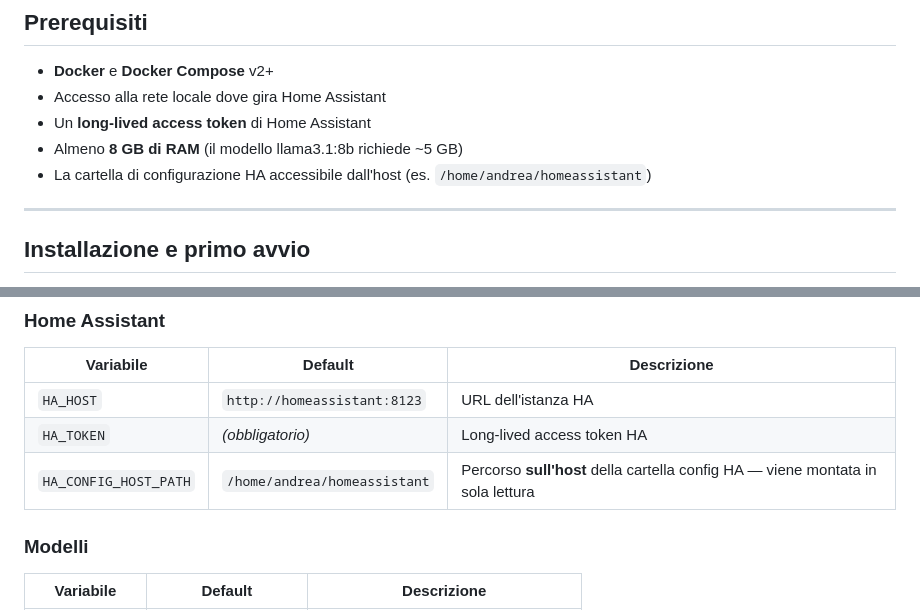
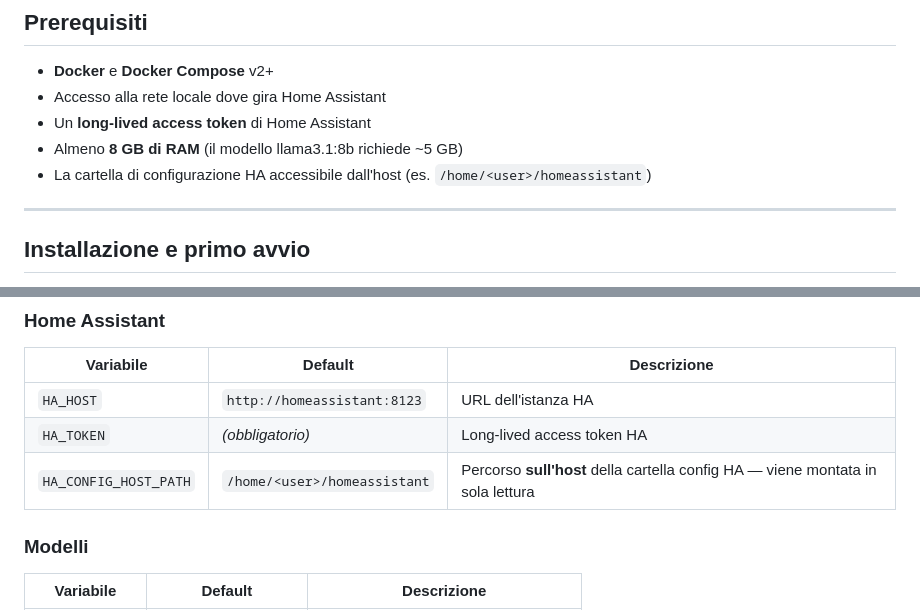
Before and after one commit to redsolo78/rag-ha-agent, a Markdown page: README.md, 2 parts joined by grey strips. Rendered like a GitHub page.

Commit message:
Rimuovi percorso utente hardcoded dal README
Co-Authored-By: Claude Sonnet 4.6 <noreply@anthropic.com>

```diff
--- a/README.md
+++ b/README.md
@@ -75,7 +75,7 @@ I servizi comunicano su una rete Docker interna (`rag-v2-network`). Solo le port
 - Accesso alla rete locale dove gira Home Assistant
 - Un **long-lived access token** di Home Assistant
 - Almeno **8 GB di RAM** (il modello llama3.1:8b richiede ~5 GB)
-- La cartella di configurazione HA accessibile dall'host (es. `/home/andrea/homeassistant`)
+- La cartella di configurazione HA accessibile dall'host (es. `/home/<user>/homeassistant`)
 
 ---
 
@@ -151,7 +151,7 @@ Tutte le variabili si impostano nel file `.env`.
 |---|---|---|
 | `HA_HOST` | `http://homeassistant:8123` | URL dell'istanza HA |
 | `HA_TOKEN` | _(obbligatorio)_ | Long-lived access token HA |
-| `HA_CONFIG_HOST_PATH` | `/home/andrea/homeassistant` | Percorso **sull'host** della cartella config HA — viene montata in sola lettura |
+| `HA_CONFIG_HOST_PATH` | `/home/<user>/homeassistant` | Percorso **sull'host** della cartella config HA — viene montata in sola lettura |
 
 ### Modelli
 
```
